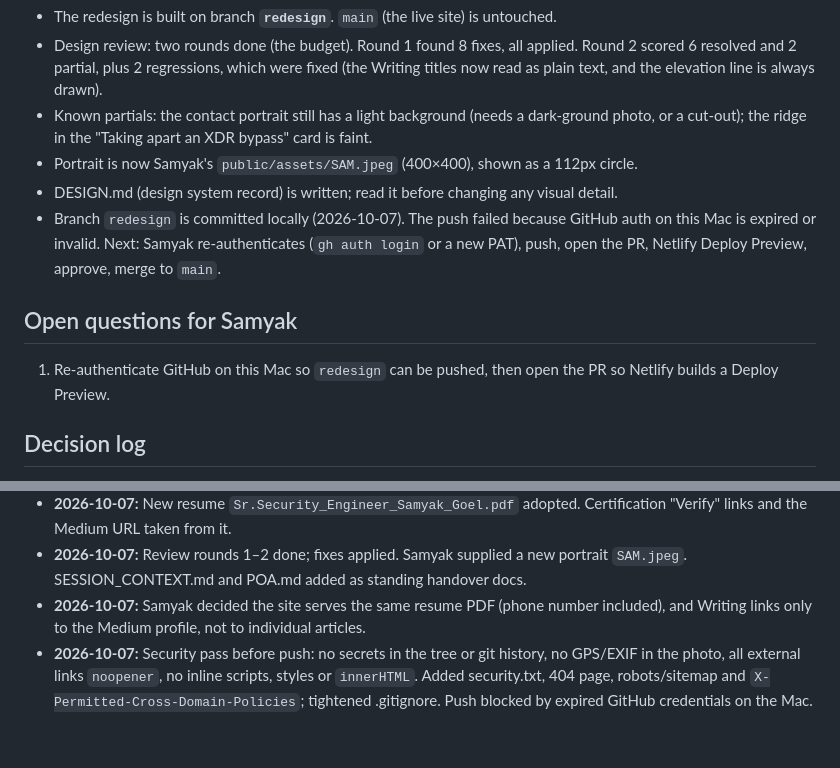
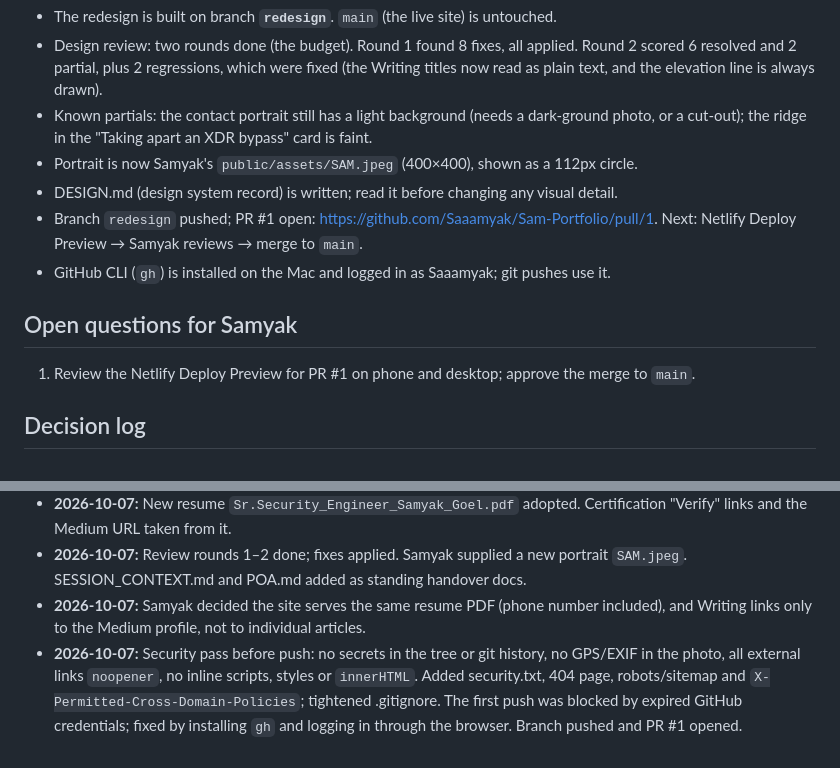
Before and after one commit to Saaamyak/Sam-Portfolio, a Markdown page: SESSION_CONTEXT.md, 2 parts joined by grey strips. Drawn GitHub-style.

```diff
--- a/SESSION_CONTEXT.md
+++ b/SESSION_CONTEXT.md
@@ -62,11 +62,12 @@ The personal portfolio of **Samyak Goel**, Senior Security Engineer (detection &
 - Known partials: the contact portrait still has a light background (needs a dark-ground photo, or a cut-out); the ridge in the "Taking apart an XDR bypass" card is faint.
 - Portrait is now Samyak's `public/assets/SAM.jpeg` (400×400), shown as a 112px circle.
 - DESIGN.md (design system record) is written; read it before changing any visual detail.
-- Branch `redesign` is committed locally (2026-10-07). The push failed because GitHub auth on this Mac is expired or invalid. Next: Samyak re-authenticates (`gh auth login` or a new PAT), push, open the PR, Netlify Deploy Preview, approve, merge to `main`.
+- Branch `redesign` pushed; PR #1 open: https://github.com/Saaamyak/Sam-Portfolio/pull/1. Next: Netlify Deploy Preview → Samyak reviews → merge to `main`.
+- GitHub CLI (`gh`) is installed on the Mac and logged in as Saaamyak; git pushes use it.
 
 ## Open questions for Samyak
 
-1. Re-authenticate GitHub on this Mac so `redesign` can be pushed, then open the PR so Netlify builds a Deploy Preview.
+1. Review the Netlify Deploy Preview for PR #1 on phone and desktop; approve the merge to `main`.
 
 ## Decision log
 
@@ -76,4 +77,4 @@ The personal portfolio of **Samyak Goel**, Senior Security Engineer (detection &
 - **2026-10-07:** New resume `Sr.Security_Engineer_Samyak_Goel.pdf` adopted. Certification "Verify" links and the Medium URL taken from it.
 - **2026-10-07:** Review rounds 1–2 done; fixes applied. Samyak supplied a new portrait `SAM.jpeg`. SESSION_CONTEXT.md and POA.md added as standing handover docs.
 - **2026-10-07:** Samyak decided the site serves the same resume PDF (phone number included), and Writing links only to the Medium profile, not to individual articles.
-- **2026-10-07:** Security pass before push: no secrets in the tree or git history, no GPS/EXIF in the photo, all external links `noopener`, no inline scripts, styles or `innerHTML`. Added security.txt, 404 page, robots/sitemap and `X-Permitted-Cross-Domain-Policies`; tightened .gitignore. Push blocked by expired GitHub credentials on the Mac.
+- **2026-10-07:** Security pass before push: no secrets in the tree or git history, no GPS/EXIF in the photo, all external links `noopener`, no inline scripts, styles or `innerHTML`. Added security.txt, 404 page, robots/sitemap and `X-Permitted-Cross-Domain-Policies`; tightened .gitignore. The first push was blocked by expired GitHub credentials; fixed by installing `gh` and logging in through the browser. Branch pushed and PR #1 opened.
```
Also changed, not shown: POA.md (+2 -2 lines).
